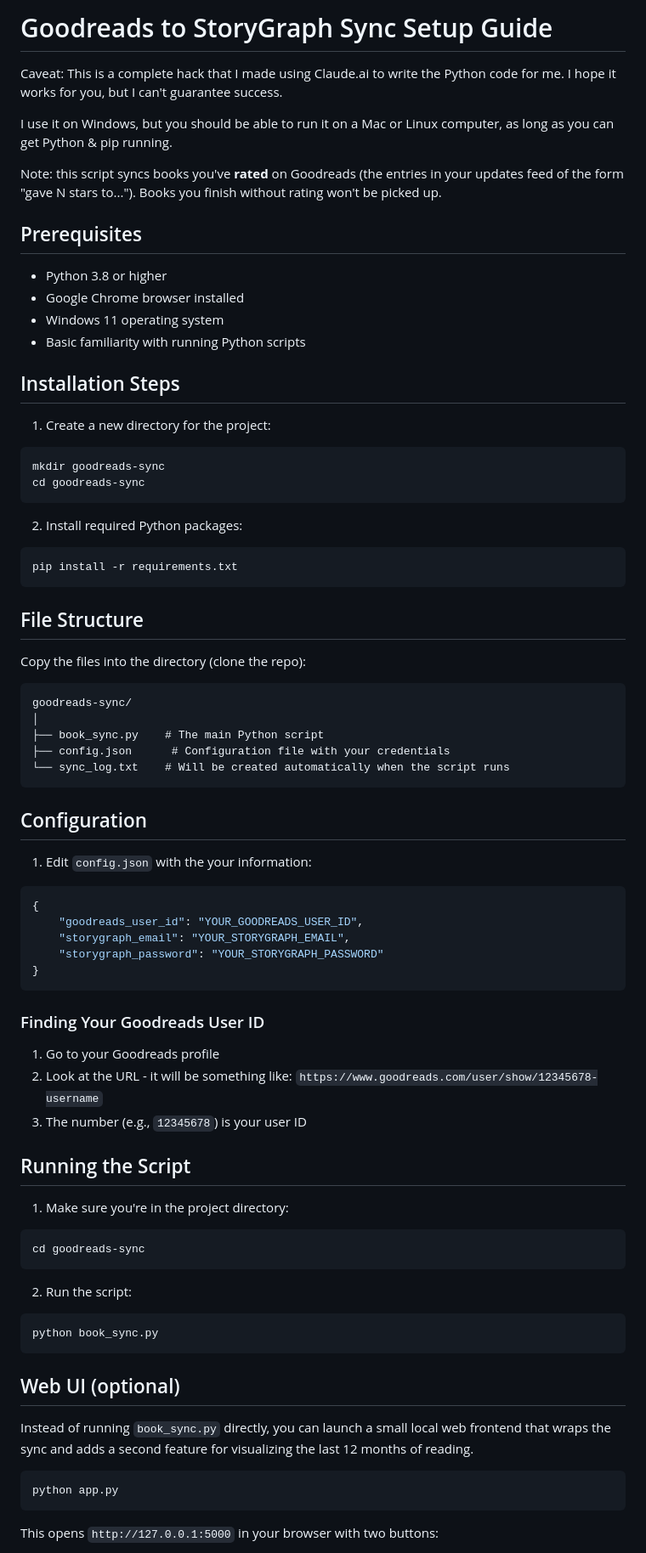
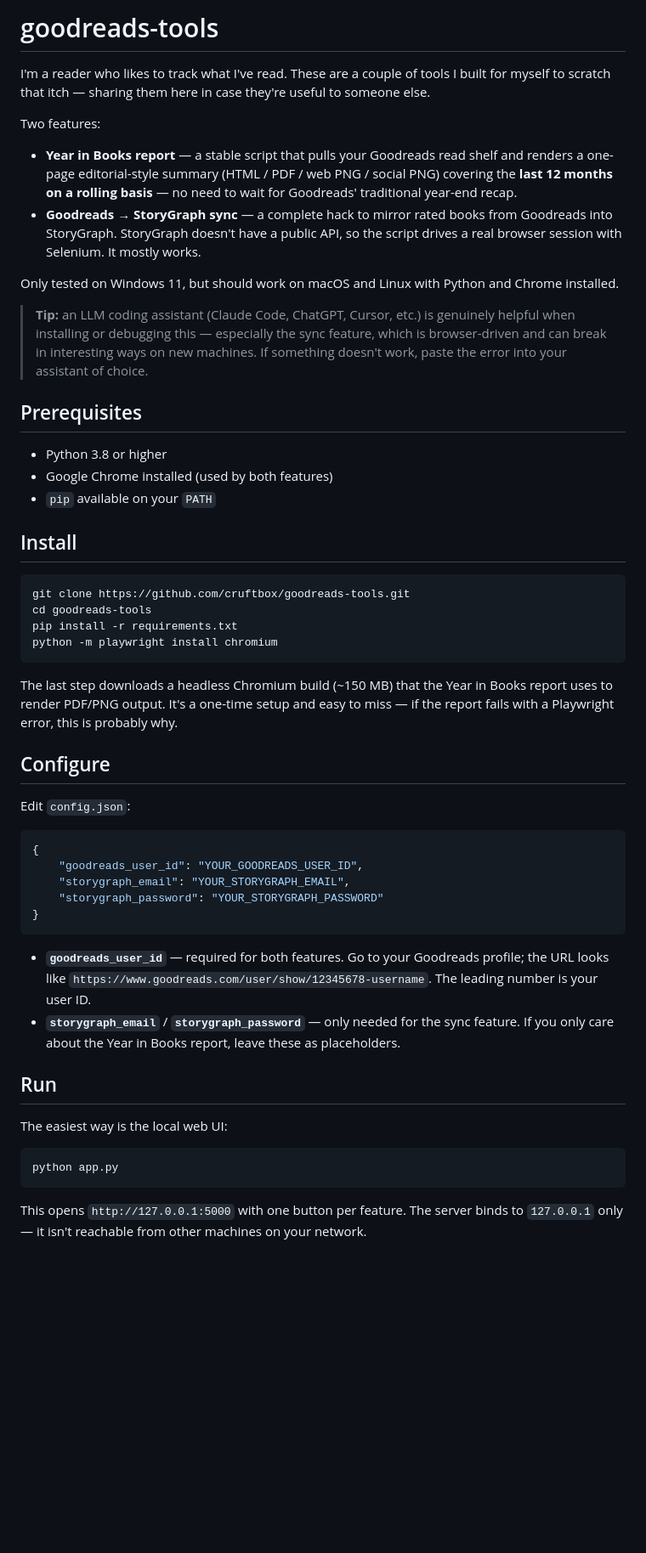
Before and after one commit to cruftbox/goodreads-to-storygraph, a Markdown page: README.md, the part around one of its changes. Shown at 85% size. Rendered like a GitHub page; blank space fills up the shorter version.

````diff
--- a/README.md
+++ b/README.md
@@ -1,45 +1,37 @@
-# Goodreads to StoryGraph Sync Setup Guide
+# goodreads-tools
 
-Caveat:  This is a complete hack that I made using Claude.ai to write the Python code for me.  I hope it works for you, but I can't guarantee success.
+I'm a reader who likes to track what I've read. These are a couple of tools I built for myself to scratch that itch — sharing them here in case they're useful to someone else.
 
-I use it on Windows, but you should be able to run it on a Mac or Linux computer, as long as you can get Python & pip running.
+Two features:
 
-Note: this script syncs books you've **rated** on Goodreads (the entries in your updates feed of the form "gave N stars to..."). Books you finish without rating won't be picked up.
+- **Year in Books report** — a stable script that pulls your Goodreads read shelf and renders a one-page editorial-style summary (HTML / PDF / web PNG / social PNG) covering the **last 12 months on a rolling basis** — no need to wait for Goodreads' traditional year-end recap.
+- **Goodreads → StoryGraph sync** — a complete hack to mirror rated books from Goodreads into StoryGraph. StoryGraph doesn't have a public API, so the script drives a real browser session with Selenium. It mostly works.
+
+Only tested on Windows 11, but should work on macOS and Linux with Python and Chrome installed.
+
+> **Tip:** an LLM coding assistant (Claude Code, ChatGPT, Cursor, etc.) is genuinely helpful when installing or debugging this — especially the sync feature, which is browser-driven and can break in interesting ways on new machines. If something doesn't work, paste the error into your assistant of choice.
 
 ## Prerequisites
 
 - Python 3.8 or higher
-- Google Chrome browser installed
-- Windows 11 operating system
-- Basic familiarity with running Python scripts
+- Google Chrome installed (used by both features)
+- `pip` available on your `PATH`
 
-## Installation Steps
+## Install
 
-1. Create a new directory for the project:
 ```bash
-mkdir goodreads-sync
-cd goodreads-sync
+git clone https://github.com/cruftbox/goodreads-tools.git
+cd goodreads-tools
+pip install -r requirements.txt
+python -m playwright install chromium
 ```
 
-2. Install required Python packages:
-```bash
-pip install -r requirements.txt
-```
+The last step downloads a headless Chromium build (~150 MB) that the Year in Books report uses to render PDF/PNG output. It's a one-time setup and easy to miss — if the report fails with a Playwright error, this is probably why.
 
-## File Structure
+## Configure
 
-Copy the files into the directory (clone the repo):
-```
-goodreads-sync/
-│
-├── book_sync.py    # The main Python script
-├── config.json      # Configuration file with your credentials
-└── sync_log.txt    # Will be created automatically when the script runs
-```
+Edit `config.json`:
 
-## Configuration
-
-1. Edit `config.json` with the your information:
 ```json
 {
     "goodreads_user_id": "YOUR_GOODREADS_USER_ID",
@@ -48,30 +40,16 @@ goodreads-sync/
 }
 ```
 
-### Finding Your Goodreads User ID
-1. Go to your Goodreads profile
-2. Look at the URL - it will be something like: `https://www.goodreads.com/user/show/12345678-username`
-3. The number (e.g., `12345678`) is your user ID
+- **`goodreads_user_id`** — required for both features. Go to your Goodreads profile; the URL looks like `https://www.goodreads.com/user/show/12345678-username`. The leading number is your user ID.
+- **`storygraph_email`** / **`storygraph_password`** — only needed for the sync feature. If you only care about the Year in Books report, leave these as placeholders.
 
-## Running the Script
+## Run
 
-1. Make sure you're in the project directory:
-```bash
-cd goodreads-sync
-```
-
-2. Run the script:
-```bash
-python book_sync.py
-```
-
-## Web UI (optional)
-
-Instead of running `book_sync.py` directly, you can launch a small local web frontend that wraps the sync and adds a second feature for visualizing the last 12 months of reading.
+The easiest way is the local web UI:
 
 ```bash
 python app.py
 ```
 
-This opens `http://127.0.0.1:5000` in your browser with two buttons:
+This opens `http://127.0.0.1:5000` with one button per feature. The server binds to `127.0.0.1` only — it isn't reachable from other machines on your network.
 
````
Also changed, not shown: other parts of README.md (+46 -38 lines).
